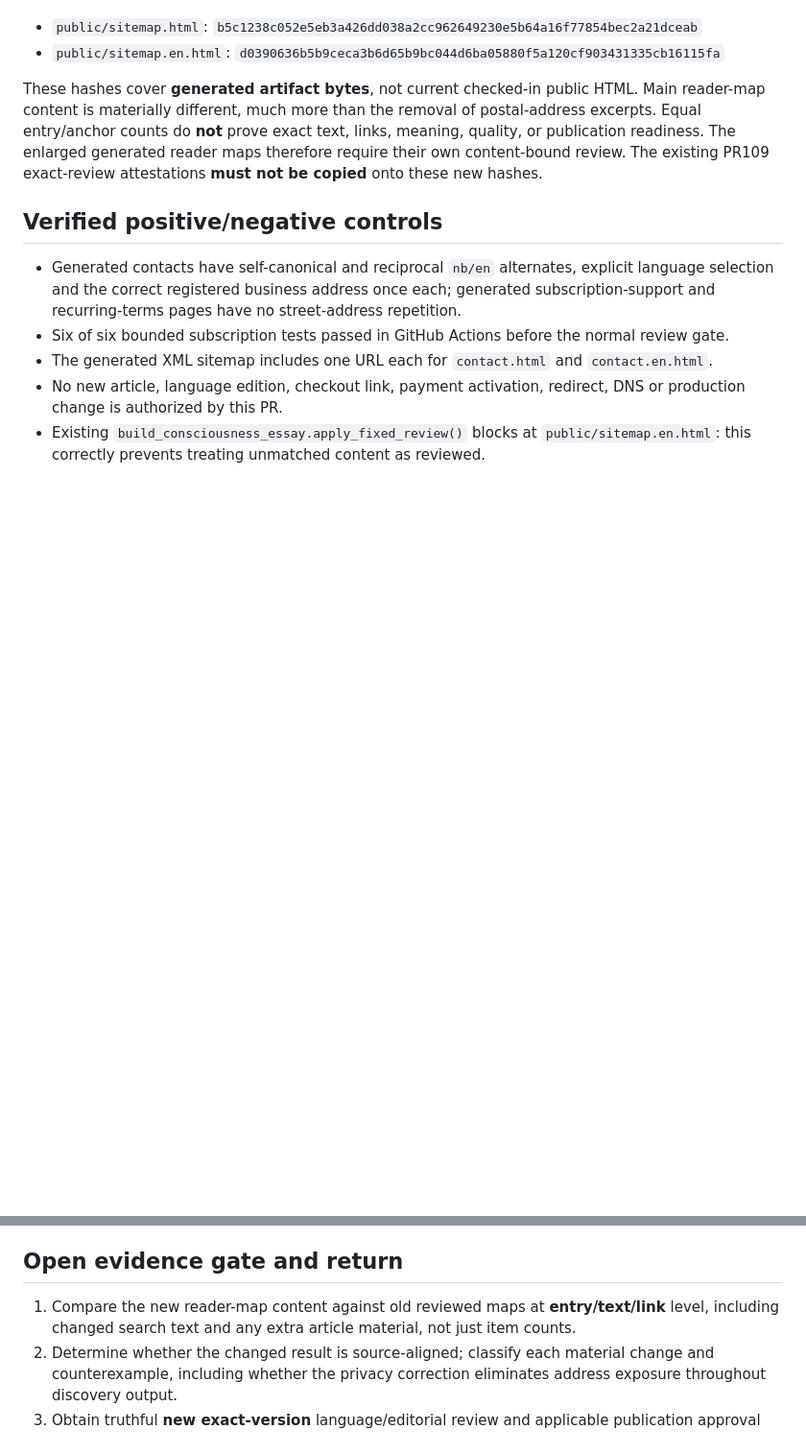
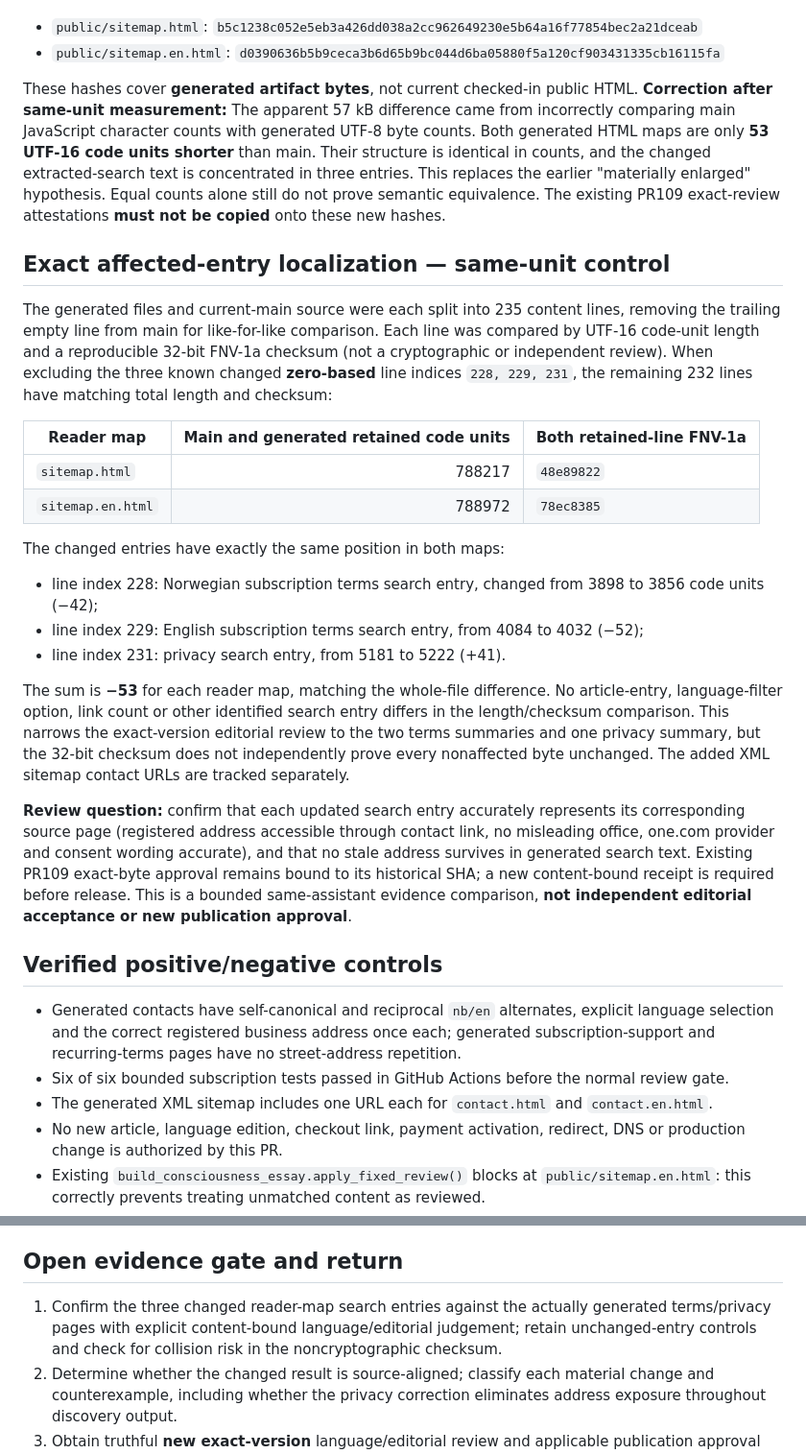
Before and after one commit to novosilencio-cmyk/newsroom-web, a Markdown page: docs/editorial/pr128-reader-map-version-review-2026-11-07.md, 2 parts joined by grey strips. Shown at 96% size. GitHub-like rendering; blank space fills up the shorter version.

Commit message:
Narrow PR128 review to three changed reader-map entries with corrected same-unit comparison

```diff
--- a/docs/editorial/pr128-reader-map-version-review-2026-11-07.md
+++ b/docs/editorial/pr128-reader-map-version-review-2026-11-07.md
@@ -20,7 +20,26 @@ Source main `1d8a44b59b6c39a6581f07d71233018802b2bdda`. PR128 generated review s
 - `public/sitemap.html`: `b5c1238c052e5eb3a426dd038a2cc962649230e5b64a16f77854bec2a21dceab`
 - `public/sitemap.en.html`: `d0390636b5b9ceca3b6d65b9bc044d6ba05880f5a120cf903431335cb16115fa`
 
-These hashes cover **generated artifact bytes**, not current checked-in public HTML. Main reader-map content is materially different, much more than the removal of postal-address excerpts. Equal entry/anchor counts do **not** prove exact text, links, meaning, quality, or publication readiness. The enlarged generated reader maps therefore require their own content-bound review. The existing PR109 exact-review attestations **must not be copied** onto these new hashes.
+These hashes cover **generated artifact bytes**, not current checked-in public HTML. **Correction after same-unit measurement:** The apparent 57 kB difference came from incorrectly comparing main JavaScript character counts with generated UTF-8 byte counts. Both generated HTML maps are only **53 UTF-16 code units shorter** than main. Their structure is identical in counts, and the changed extracted-search text is concentrated in three entries. This replaces the earlier "materially enlarged" hypothesis. Equal counts alone still do not prove semantic equivalence. The existing PR109 exact-review attestations **must not be copied** onto these new hashes.
+
+## Exact affected-entry localization — same-unit control
+
+The generated files and current-main source were each split into 235 content lines, removing the trailing empty line from main for like-for-like comparison. Each line was compared by UTF-16 code-unit length and a reproducible 32-bit FNV-1a checksum (not a cryptographic or independent review). When excluding the three known changed **zero-based** line indices `228, 229, 231`, the remaining 232 lines have matching total length and checksum:
+
+| Reader map | Main and generated retained code units | Both retained-line FNV-1a |
+| --- | ---: | --- |
+| `sitemap.html` | 788217 | `48e89822` |
+| `sitemap.en.html` | 788972 | `78ec8385` |
+
+The changed entries have exactly the same position in both maps:
+
+- line index 228: Norwegian subscription terms search entry, changed from 3898 to 3856 code units (−42);
+- line index 229: English subscription terms search entry, from 4084 to 4032 (−52);
+- line index 231: privacy search entry, from 5181 to 5222 (+41).
+
+The sum is **−53** for each reader map, matching the whole-file difference. No article-entry, language-filter option, link count or other identified search entry differs in the length/checksum comparison. This narrows the exact-version editorial review to the two terms summaries and one privacy summary, but the 32-bit checksum does not independently prove every nonaffected byte unchanged. The added XML sitemap contact URLs are tracked separately.
+
+**Review question:** confirm that each updated search entry accurately represents its corresponding source page (registered address accessible through contact link, no misleading office, one.com provider and consent wording accurate), and that no stale address survives in generated search text. Existing PR109 exact-byte approval remains bound to its historical SHA; a new content-bound receipt is required before release. This is a bounded same-assistant evidence comparison, **not independent editorial acceptance or new publication approval**.
 
 ## Verified positive/negative controls
 
@@ -32,7 +51,7 @@ These hashes cover **generated artifact bytes**, not current checked-in public H
 
 ## Open evidence gate and return
 
-1. Compare the new reader-map content against old reviewed maps at **entry/text/link** level, including changed search text and any extra article material, not just item counts.
+1. Confirm the three changed reader-map search entries against the actually generated terms/privacy pages with explicit content-bound language/editorial judgement; retain unchanged-entry controls and check for collision risk in the noncryptographic checksum.
 2. Determine whether the changed result is source-aligned; classify each material change and counterexample, including whether the privacy correction eliminates address exposure throughout discovery output.
 3. Obtain truthful **new exact-version** language/editorial review and applicable publication approval through the repository's normal authority path. No same-assistant reading is called separate independent review.
 4. Only then run full publication/translation/reader/accessibility gates and consider merge and the existing one.com release path.
```
